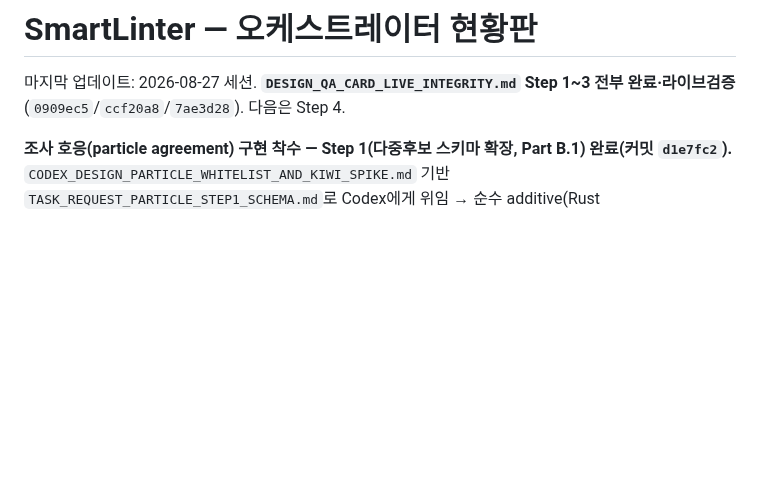
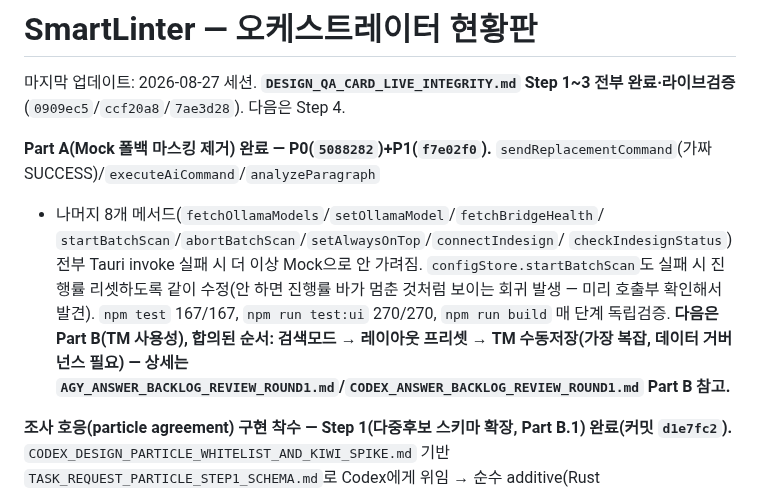
Before and after one commit to gulpe315/smartLinter, a Markdown page: ORCHESTRATOR_STATUS.md, the part around the change. Drawn GitHub-style; blank space fills up the shorter version.

Commit message:
Update handoff: Part A (mock-fallback masking) fully complete, next is Part B (TM usability)

```diff
--- a/ORCHESTRATOR_STATUS.md
+++ b/ORCHESTRATOR_STATUS.md
@@ -2,6 +2,19 @@
 
 마지막 업데이트: 2026-08-27 세션. **`DESIGN_QA_CARD_LIVE_INTEGRITY.md` Step 1~3
 전부 완료·라이브검증**(`0909ec5`/`ccf20a8`/`7ae3d28`). 다음은 Step 4.
+
+**Part A(Mock 폴백 마스킹 제거) 완료 — P0(`5088282`)+P1(`f7e02f0`).**
+`sendReplacementCommand`(가짜 SUCCESS)/`executeAiCommand`/`analyzeParagraph`
++ 나머지 8개 메서드(`fetchOllamaModels`/`setOllamaModel`/`fetchBridgeHealth`/
+`startBatchScan`/`abortBatchScan`/`setAlwaysOnTop`/`connectIndesign`/
+`checkIndesignStatus`) 전부 Tauri invoke 실패 시 더 이상 Mock으로 안 가려짐.
+`configStore.startBatchScan`도 실패 시 진행률 리셋하도록 같이 수정(안 하면
+진행률 바가 멈춘 것처럼 보이는 회귀 발생 — 미리 호출부 확인해서 발견).
+`npm test` 167/167, `npm run test:ui` 270/270, `npm run build` 매 단계
+독립검증. **다음은 Part B(TM 사용성), 합의된 순서: 검색모드 → 레이아웃
+프리셋 → TM 수동저장(가장 복잡, 데이터 거버넌스 필요) — 상세는
+`AGY_ANSWER_BACKLOG_REVIEW_ROUND1.md`/`CODEX_ANSWER_BACKLOG_REVIEW_ROUND1.md`
+Part B 참고.**
 
 **조사 호응(particle agreement) 구현 착수 — Step 1(다중후보 스키마 확장, Part B.1)
 완료(커밋 `d1e7fc2`).** `CODEX_DESIGN_PARTICLE_WHITELIST_AND_KIWI_SPIKE.md` 기반
```
